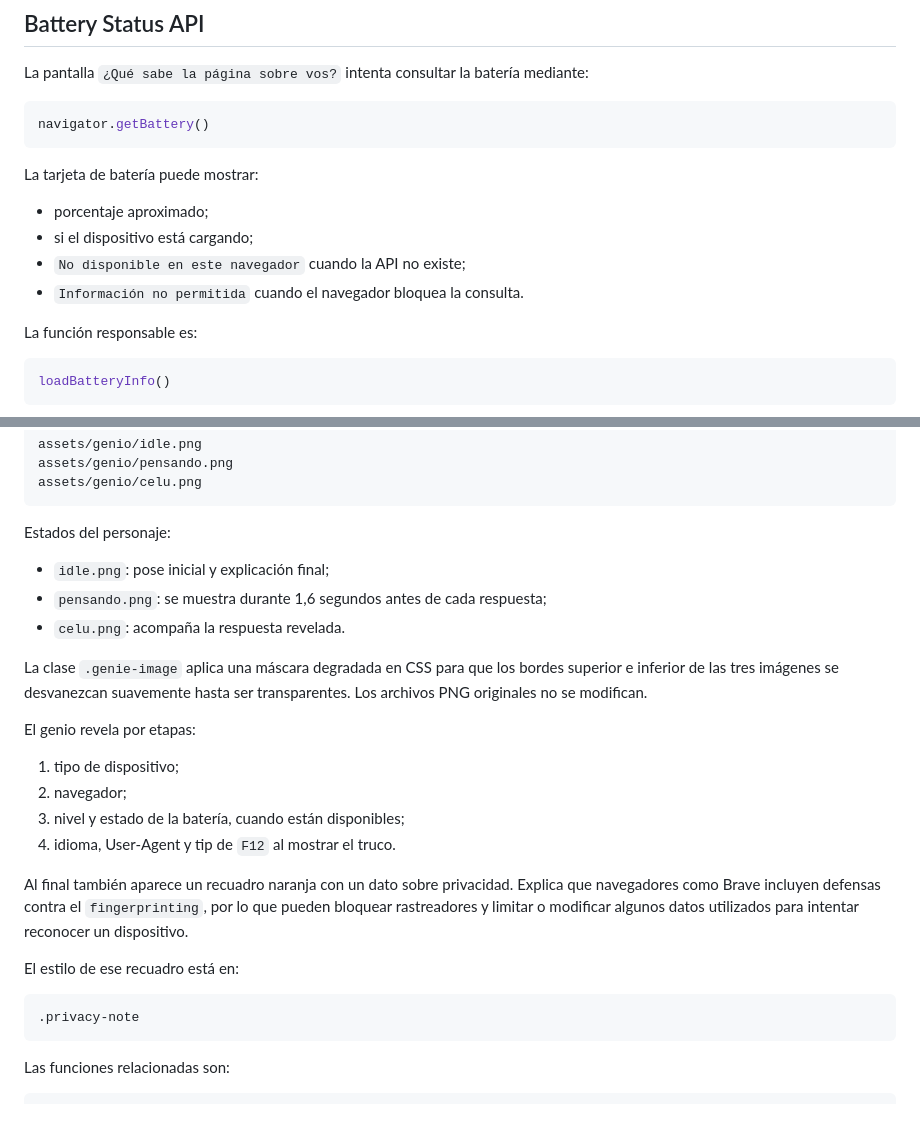
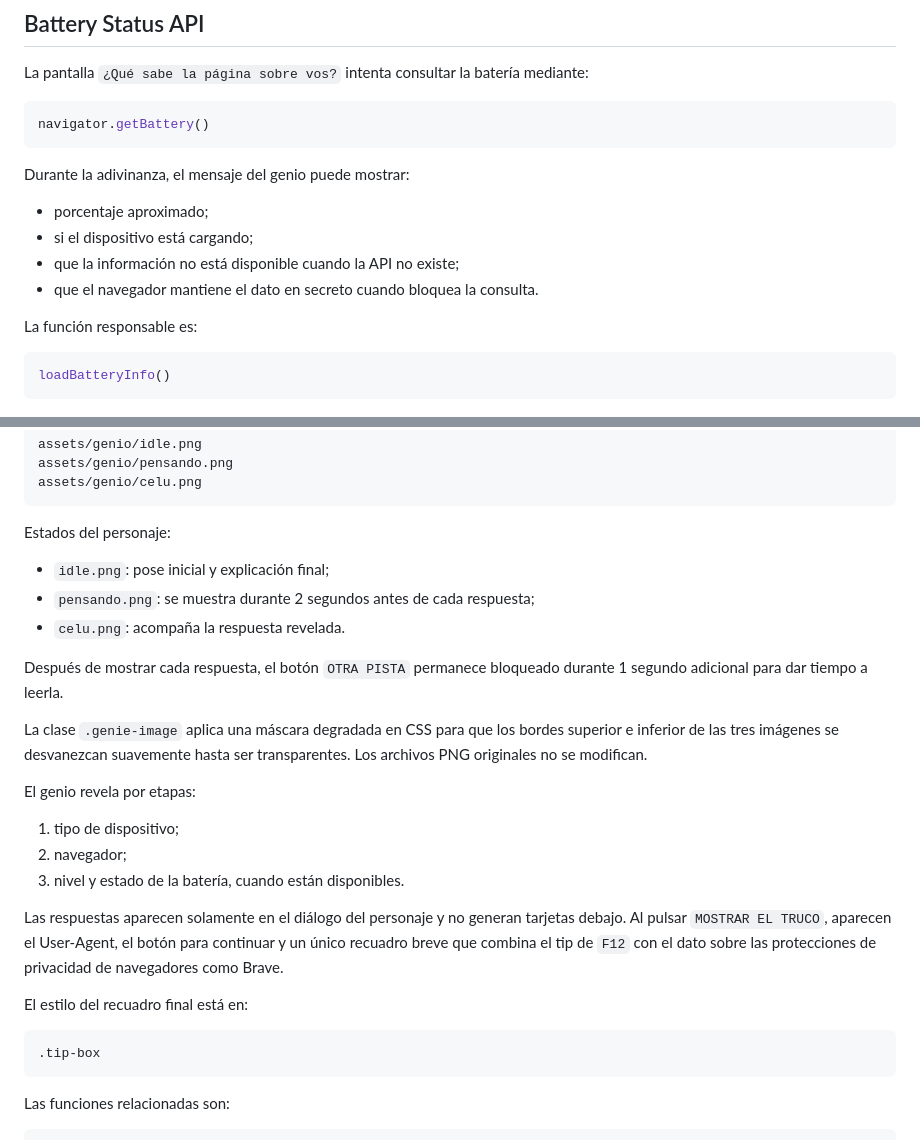
Before and after one commit to Alvrir/Dise-o-Web-Interactividad, a Markdown page: README.md, 2 parts joined by grey strips. GitHub-like rendering.

Commit message:
simplificar pantalla del genio

````diff
--- a/README.md
+++ b/README.md
@@ -385,12 +385,12 @@ La pantalla `¿Qué sabe la página sobre vos?` intenta consultar la batería me
 navigator.getBattery()
 ```
 
-La tarjeta de batería puede mostrar:
+Durante la adivinanza, el mensaje del genio puede mostrar:
 
 - porcentaje aproximado;
 - si el dispositivo está cargando;
-- `No disponible en este navegador` cuando la API no existe;
-- `Información no permitida` cuando el navegador bloquea la consulta.
+- que la información no está disponible cuando la API no existe;
+- que el navegador mantiene el dato en secreto cuando bloquea la consulta.
 
 La función responsable es:
 
@@ -413,8 +413,10 @@ assets/genio/celu.png
 Estados del personaje:
 
 - `idle.png`: pose inicial y explicación final;
-- `pensando.png`: se muestra durante 1,6 segundos antes de cada respuesta;
+- `pensando.png`: se muestra durante 2 segundos antes de cada respuesta;
 - `celu.png`: acompaña la respuesta revelada.
+
+Después de mostrar cada respuesta, el botón `OTRA PISTA` permanece bloqueado durante 1 segundo adicional para dar tiempo a leerla.
 
 La clase `.genie-image` aplica una máscara degradada en CSS para que los bordes superior e inferior de las tres imágenes se desvanezcan suavemente hasta ser transparentes. Los archivos PNG originales no se modifican.
 
@@ -422,15 +424,14 @@ El genio revela por etapas:
 
 1. tipo de dispositivo;
 2. navegador;
-3. nivel y estado de la batería, cuando están disponibles;
-4. idioma, User-Agent y tip de `F12` al mostrar el truco.
+3. nivel y estado de la batería, cuando están disponibles.
 
-Al final también aparece un recuadro naranja con un dato sobre privacidad. Explica que navegadores como Brave incluyen defensas contra el `fingerprinting`, por lo que pueden bloquear rastreadores y limitar o modificar algunos datos utilizados para intentar reconocer un dispositivo.
+Las respuestas aparecen solamente en el diálogo del personaje y no generan tarjetas debajo. Al pulsar `MOSTRAR EL TRUCO`, aparecen el User-Agent, el botón para continuar y un único recuadro breve que combina el tip de `F12` con el dato sobre las protecciones de privacidad de navegadores como Brave.
 
-El estilo de ese recuadro está en:
+El estilo del recuadro final está en:
 
 ```css
-.privacy-note
+.tip-box
 ```
 
 Las funciones relacionadas son:
````
